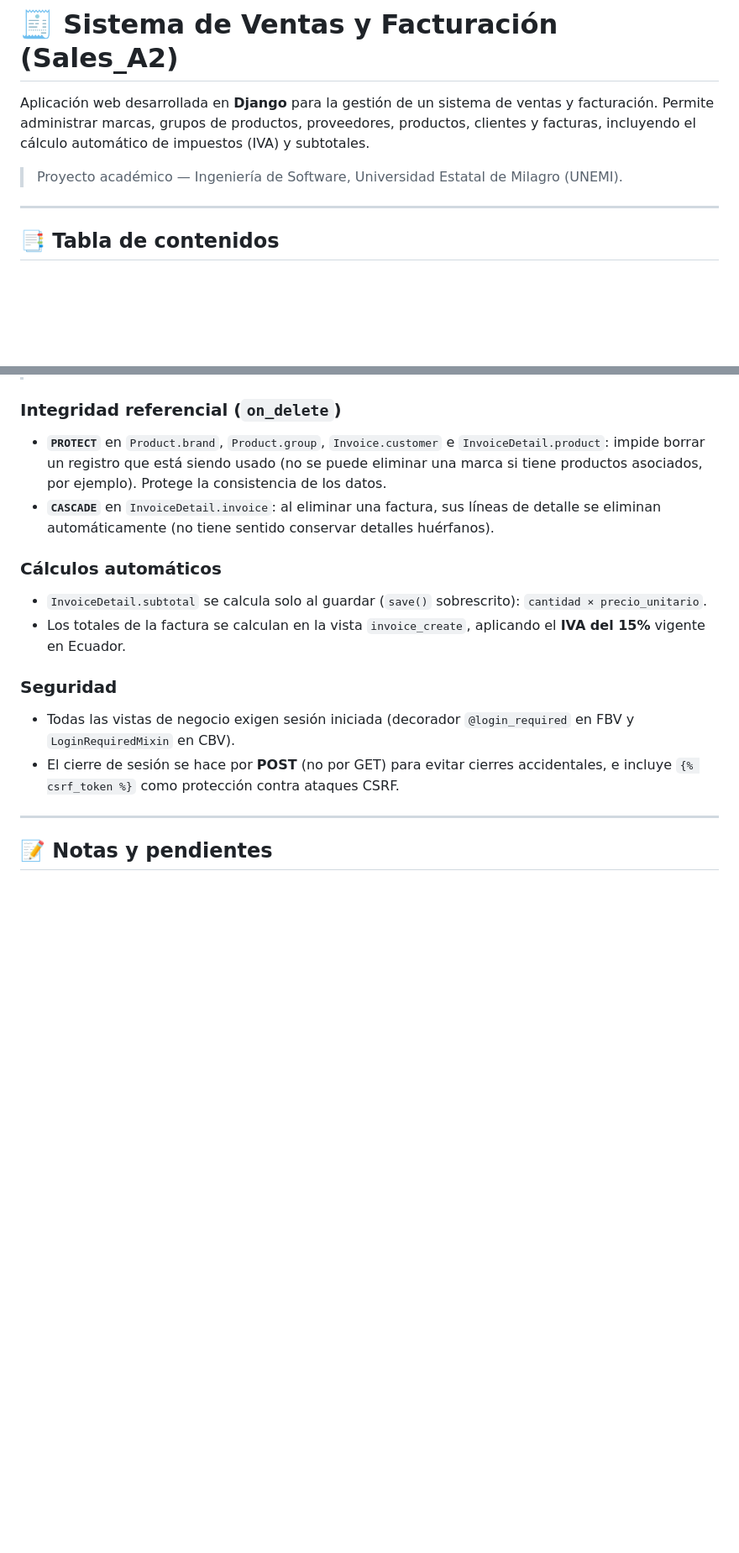
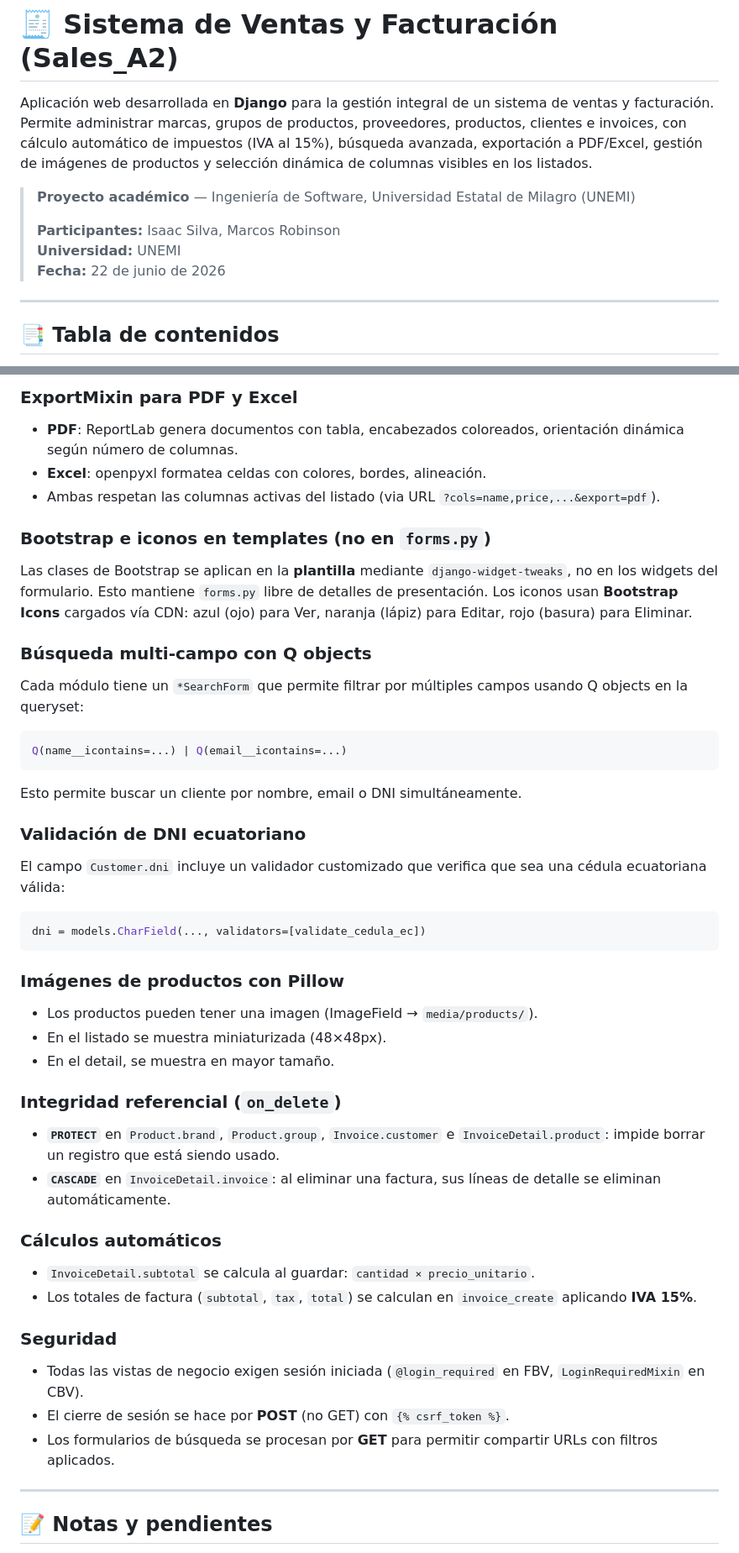
Before and after one commit to Isaac26-sq/Sistema-de-Facturaci-n---POO, a Markdown page: README.md, 2 parts joined by grey strips. Shown at 84% size. Rendered like a GitHub page; blank space fills up the shorter version.

````diff
--- a/README.md
+++ b/README.md
@@ -1,8 +1,12 @@
 # 🧾 Sistema de Ventas y Facturación (Sales_A2)
 
-Aplicación web desarrollada en **Django** para la gestión de un sistema de ventas y facturación. Permite administrar marcas, grupos de productos, proveedores, productos, clientes y facturas, incluyendo el cálculo automático de impuestos (IVA) y subtotales.
+Aplicación web desarrollada en **Django** para la gestión integral de un sistema de ventas y facturación. Permite administrar marcas, grupos de productos, proveedores, productos, clientes e invoices, con cálculo automático de impuestos (IVA al 15%), búsqueda avanzada, exportación a PDF/Excel, gestión de imágenes de productos y selección dinámica de columnas visibles en los listados.
 
-> Proyecto académico — Ingeniería de Software, Universidad Estatal de Milagro (UNEMI).
+> **Proyecto académico** — Ingeniería de Software, Universidad Estatal de Milagro (UNEMI)
+>
+> **Participantes:** Isaac Silva, Marcos Robinson
+> **Universidad:** UNEMI
+> **Fecha:** 22 de junio de 2026
 
 ---
 
@@ -308,18 +373,52 @@ Para las vistas en clases, las clases de Bootstrap se aplican en la **plantilla*
+### ExportMixin para PDF y Excel
+
+- **PDF**: ReportLab genera documentos con tabla, encabezados coloreados, orientación dinámica según número de columnas.
+- **Excel**: openpyxl formatea celdas con colores, bordes, alineación.
+- Ambas respetan las columnas activas del listado (via URL `?cols=name,price,...&export=pdf`).
+
+### Bootstrap e iconos en templates (no en `forms.py`)
+
+Las clases de Bootstrap se aplican en la **plantilla** mediante `django-widget-tweaks`, no en los widgets del formulario. Esto mantiene `forms.py` libre de detalles de presentación. Los iconos usan **Bootstrap Icons** cargados vía CDN: azul (ojo) para Ver, naranja (lápiz) para Editar, rojo (basura) para Eliminar.
+
+### Búsqueda multi-campo con Q objects
+
+Cada módulo tiene un `*SearchForm` que permite filtrar por múltiples campos usando Q objects en la queryset:
+
+```python
+Q(name__icontains=...) | Q(email__icontains=...)
+```
+
+Esto permite buscar un cliente por nombre, email o DNI simultáneamente.
+
+### Validación de DNI ecuatoriano
+
+El campo `Customer.dni` incluye un validador customizado que verifica que sea una cédula ecuatoriana válida:
+
+```python
+dni = models.CharField(..., validators=[validate_cedula_ec])
+```
+
+### Imágenes de productos con Pillow
+
+- Los productos pueden tener una imagen (ImageField → `media/products/`).
+- En el listado se muestra miniaturizada (48×48px).
+- En el detail, se muestra en mayor tamaño.
 
 ### Integridad referencial (`on_delete`)
 
-- **`PROTECT`** en `Product.brand`, `Product.group`, `Invoice.customer` e `InvoiceDetail.product`: impide borrar un registro que está siendo usado (no se puede eliminar una marca si tiene productos asociados, por ejemplo). Protege la consistencia de los datos.
-- **`CASCADE`** en `InvoiceDetail.invoice`: al eliminar una factura, sus líneas de detalle se eliminan automáticamente (no tiene sentido conservar detalles huérfanos).
+- **`PROTECT`** en `Product.brand`, `Product.group`, `Invoice.customer` e `InvoiceDetail.product`: impide borrar un registro que está siendo usado.
+- **`CASCADE`** en `InvoiceDetail.invoice`: al eliminar una factura, sus líneas de detalle se eliminan automáticamente.
 
 ### Cálculos automáticos
 
-- `InvoiceDetail.subtotal` se calcula solo al guardar (`save()` sobrescrito): `cantidad × precio_unitario`.
-- Los totales de la factura se calculan en la vista `invoice_create`, aplicando el **IVA del 15%** vigente en Ecuador.
+- `InvoiceDetail.subtotal` se calcula al guardar: `cantidad × precio_unitario`.
+- Los totales de factura (`subtotal`, `tax`, `total`) se calculan en `invoice_create` aplicando **IVA 15%**.
 
 ### Seguridad
 
-- Todas las vistas de negocio exigen sesión iniciada (decorador `@login_required` en FBV y `LoginRequiredMixin` en CBV).
-- El cierre de sesión se hace por **POST** (no por GET) para evitar cierres accidentales, e incluye `{% csrf_token %}` como protección contra ataques CSRF.
+- Todas las vistas de negocio exigen sesión iniciada (`@login_required` en FBV, `LoginRequiredMixin` en CBV).
+- El cierre de sesión se hace por **POST** (no GET) con `{% csrf_token %}`.
+- Los formularios de búsqueda se procesan por **GET** para permitir compartir URLs con filtros aplicados.
 
 ---
 
````
Also changed, not shown: other parts of README.md (+118 -44 lines).
